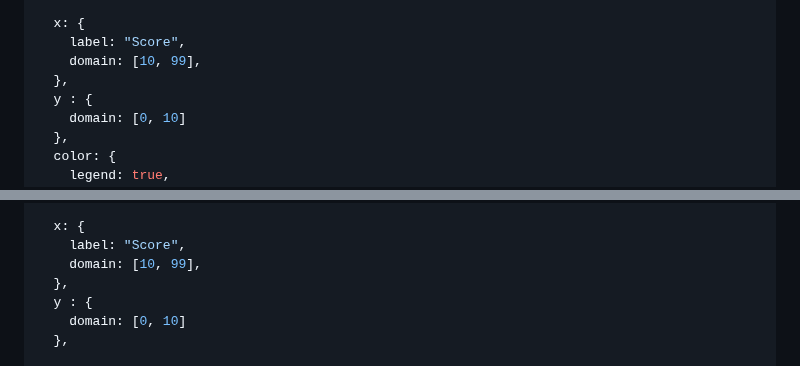
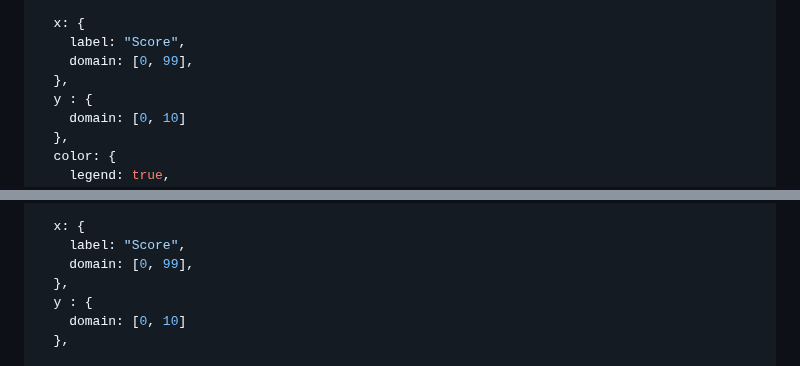
Before and after one commit to thomascamminady/fairness_im_maschinellen_lernen_observableframework, a Markdown page: src/07_einfuehrung_datensatz_aufgeteilt.md, 2 parts joined by grey strips. GitHub-like rendering.

Commit message:
change back plot in 07_einfuehrung_datensatz_aufgeteilt.md

```diff
--- a/src/07_einfuehrung_datensatz_aufgeteilt.md
+++ b/src/07_einfuehrung_datensatz_aufgeteilt.md
@@ -71,7 +71,7 @@ const fig_left = Plot.plot({
 
   x: {
     label: "Score",
-    domain: [10, 99],
+    domain: [0, 99],
   },
   y : {
     domain: [0, 10]
@@ -108,7 +108,7 @@ const fig_right = Plot.plot({
 
   x: {
     label: "Score",
-    domain: [10, 99],
+    domain: [0, 99],
   },
   y : {
     domain: [0, 10]
```
